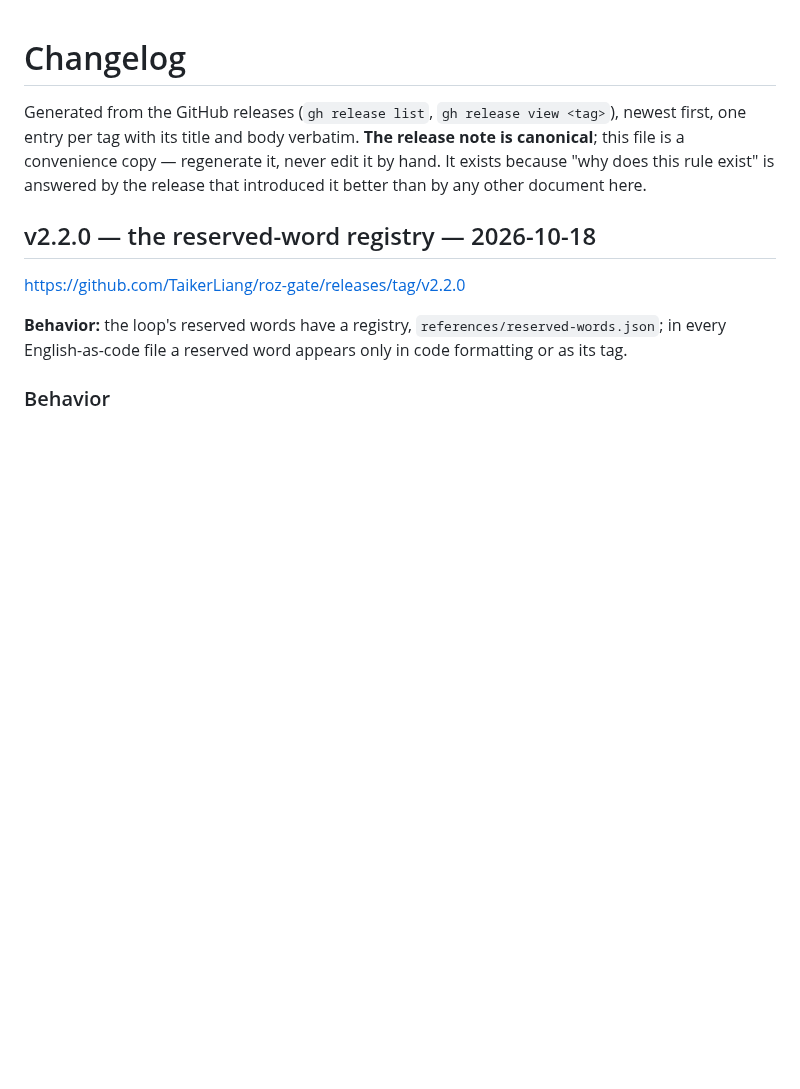
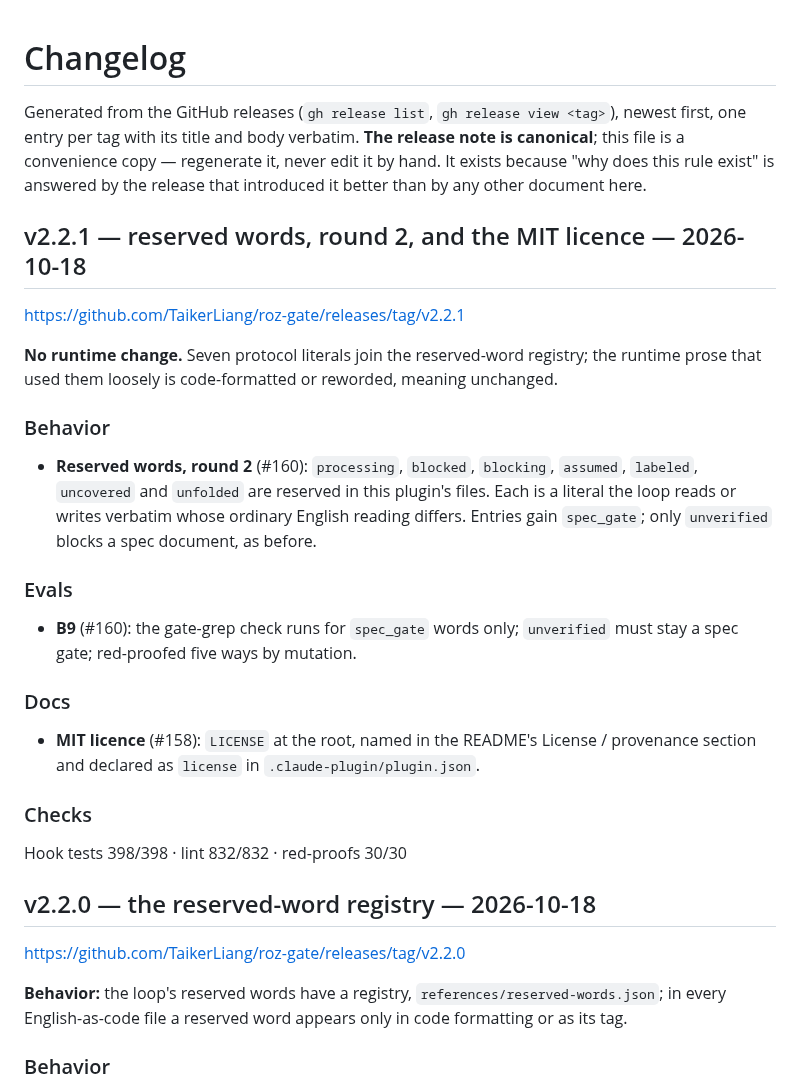
Before and after one commit to TaikerLiang/roz-gate, a Markdown page: CHANGELOG.md, the part around the change. GitHub-like rendering; blank space fills up the shorter version.

Commit message:
chore: changelog for v2.2.1
Co-Authored-By: Claude Opus 5.5 <noreply@anthropic.com>
Claude-Session: https://claude.ai/code/session_0116zed4AZKP7sCYwRfHaRsm

```diff
--- a/CHANGELOG.md
+++ b/CHANGELOG.md
@@ -1,6 +1,24 @@
 # Changelog
 
 Generated from the GitHub releases (`gh release list`, `gh release view <tag>`), newest first, one entry per tag with its title and body verbatim. **The release note is canonical**; this file is a convenience copy — regenerate it, never edit it by hand. It exists because "why does this rule exist" is answered by the release that introduced it better than by any other document here.
+
+## v2.2.1 — reserved words, round 2, and the MIT licence — 2026-10-18
+
+<https://github.com/TaikerLiang/roz-gate/releases/tag/v2.2.1>
+
+**No runtime change.** Seven protocol literals join the reserved-word registry; the runtime prose that used them loosely is code-formatted or reworded, meaning unchanged.
+
+### Behavior
+- **Reserved words, round 2** (#160): `processing`, `blocked`, `blocking`, `assumed`, `labeled`, `uncovered` and `unfolded` are reserved in this plugin's files. Each is a literal the loop reads or writes verbatim whose ordinary English reading differs. Entries gain `spec_gate`; only `unverified` blocks a spec document, as before.
+
+### Evals
+- **B9** (#160): the gate-grep check runs for `spec_gate` words only; `unverified` must stay a spec gate; red-proofed five ways by mutation.
+
+### Docs
+- **MIT licence** (#158): `LICENSE` at the root, named in the README's License / provenance section and declared as `license` in `.claude-plugin/plugin.json`.
+
+### Checks
+Hook tests 398/398 · lint 832/832 · red-proofs 30/30
 
 ## v2.2.0 — the reserved-word registry — 2026-10-18
 
```
